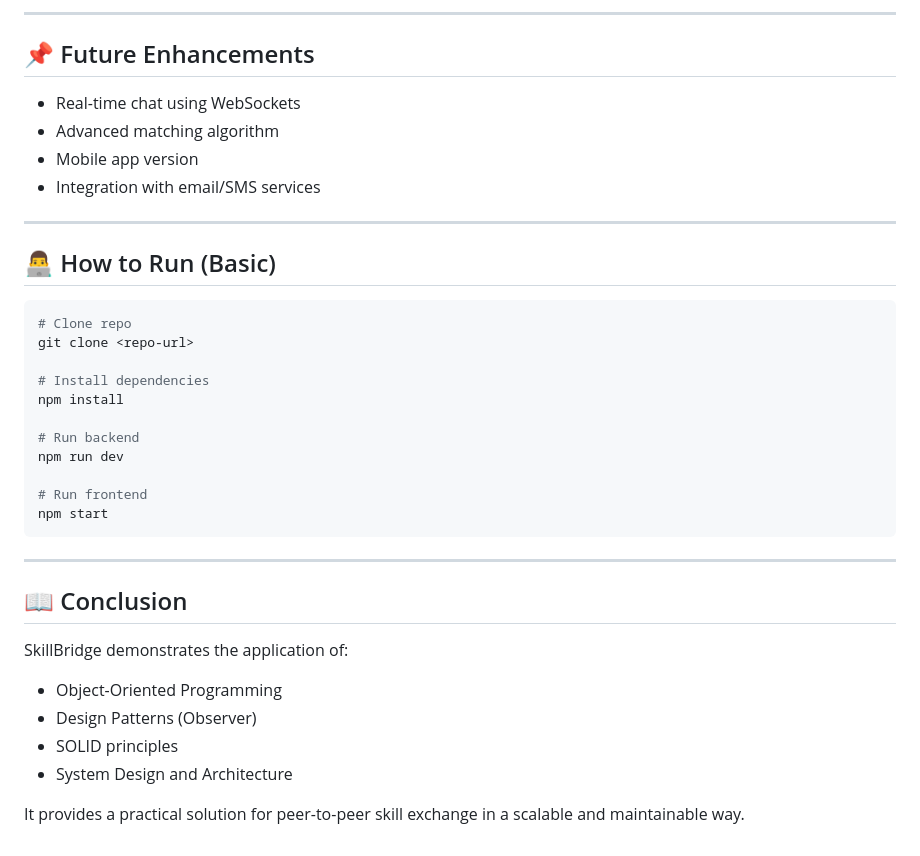
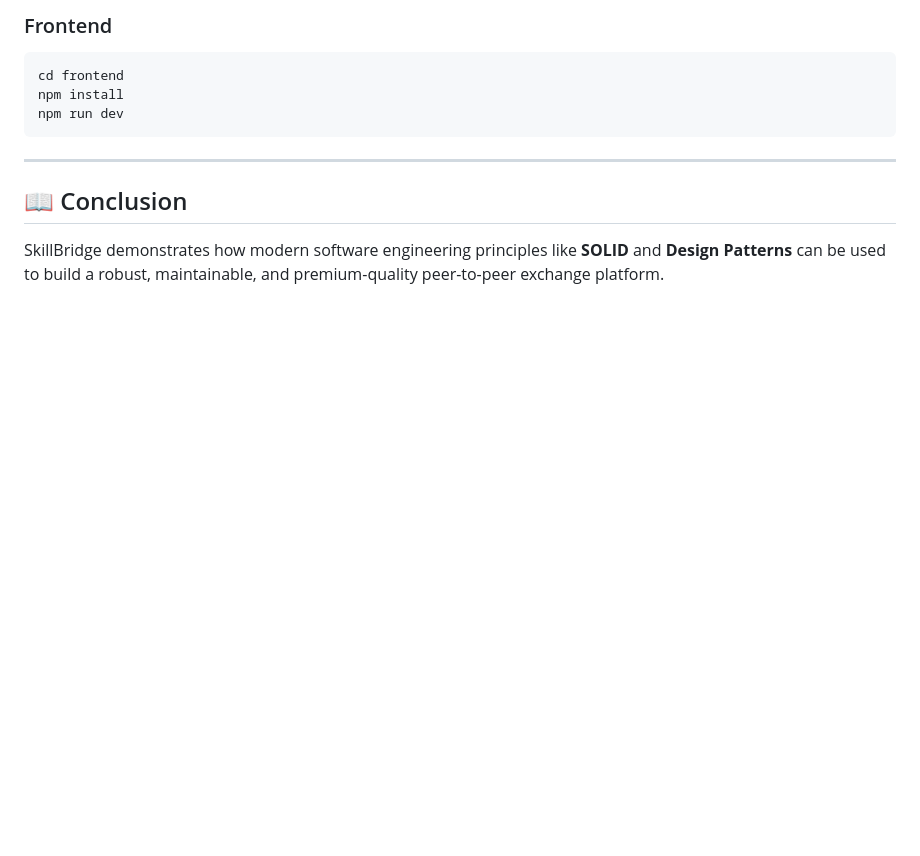
Before and after one commit to Pratyaksha37/SkillBridge, a Markdown page: Readme.md, the part around one of its changes. Drawn GitHub-style; blank space fills up the shorter version.

````diff
--- a/Readme.md
+++ b/Readme.md
@@ -164,40 +82,12 @@ The project follows an **Agile (Iterative) model**:
 
----
-
-## 📌 Future Enhancements
-
-* Real-time chat using WebSockets
-* Advanced matching algorithm
-* Mobile app version
-* Integration with email/SMS services
-
----
-
-## 👨‍💻 How to Run (Basic)
-
+### Frontend
 ```bash
-# Clone repo
-git clone <repo-url>
-
-# Install dependencies
+cd frontend
 npm install
-
-# Run backend
 npm run dev
-
-# Run frontend
-npm start
 ```
 
 ---
 
 ## 📖 Conclusion
-
-SkillBridge demonstrates the application of:
-
-* Object-Oriented Programming
-* Design Patterns (Observer)
-* SOLID principles
-* System Design and Architecture
-
-It provides a practical solution for peer-to-peer skill exchange in a scalable and maintainable way.
+SkillBridge demonstrates how modern software engineering principles like **SOLID** and **Design Patterns** can be used to build a robust, maintainable, and premium-quality peer-to-peer exchange platform.
````
Also changed, not shown: other parts of Readme.md (+51 -133 lines).
